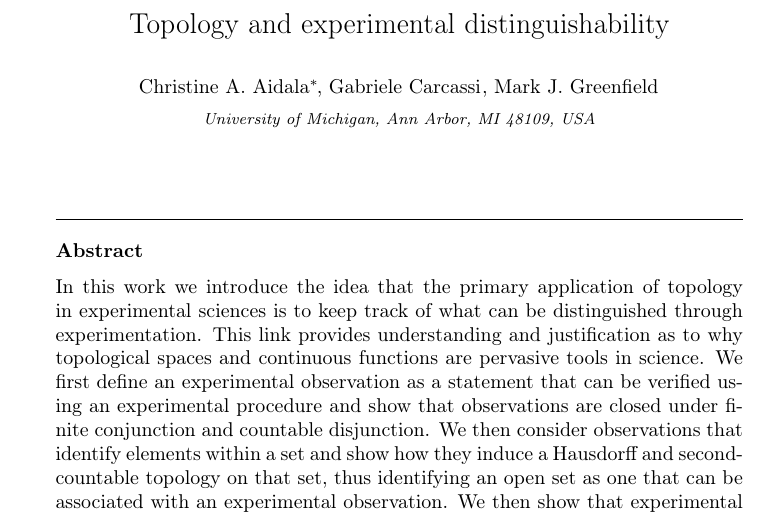
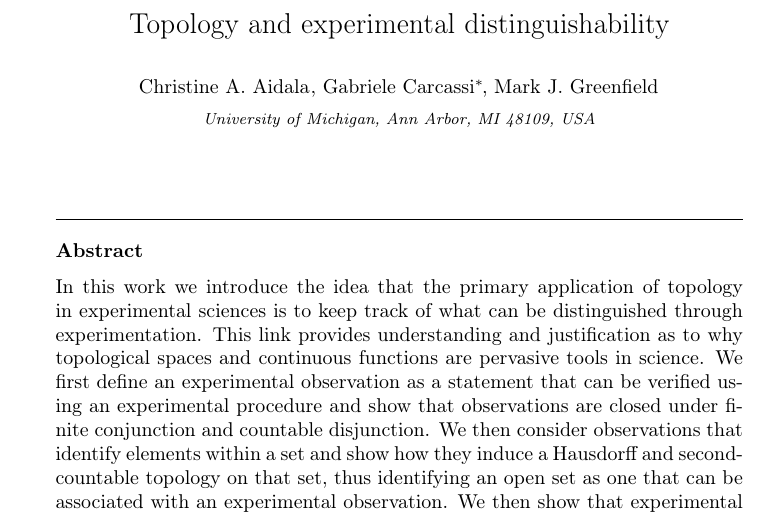
Before and after one commit to assumptionsofphysics/assumptionsofphysics, a LaTeX paper (Articles/TopologyAndExperimentalDistinguishability/article.tex): part of page 1 of 10, cut so that both start at the same text. Compiled offline with pdfLaTeX.

Commit message:
Final formatting changes

```diff
--- a/Articles/TopologyAndExperimentalDistinguishability/article.tex
+++ b/Articles/TopologyAndExperimentalDistinguishability/article.tex
@@ -1,13 +1,4 @@
 \documentclass[preprint]{elsarticle}
-
-% Temporary to remove "submitted to"
-\makeatletter
-\def\ps@pprintTitle{%
-	\let\@oddhead\@empty
-	\let\@evenhead\@empty
-	\def\@oddfoot{}%
-	\let\@evenfoot\@oddfoot}
-\makeatother
 
 \usepackage{lineno,hyperref}
 
@@ -43,10 +34,10 @@
 
 %% Group authors per affiliation:
 
-\author[]{Christine A. Aidala\corref{cor1}}
+\author[]{Christine A. Aidala}
 \ead{caidala@umich.edu}
 
-\author[]{Gabriele Carcassi}
+\author[]{Gabriele Carcassi\corref{cor1}}
 \ead{carcassi@umich.edu}
 
 \author[]{Mark J. Greenfield}
```
